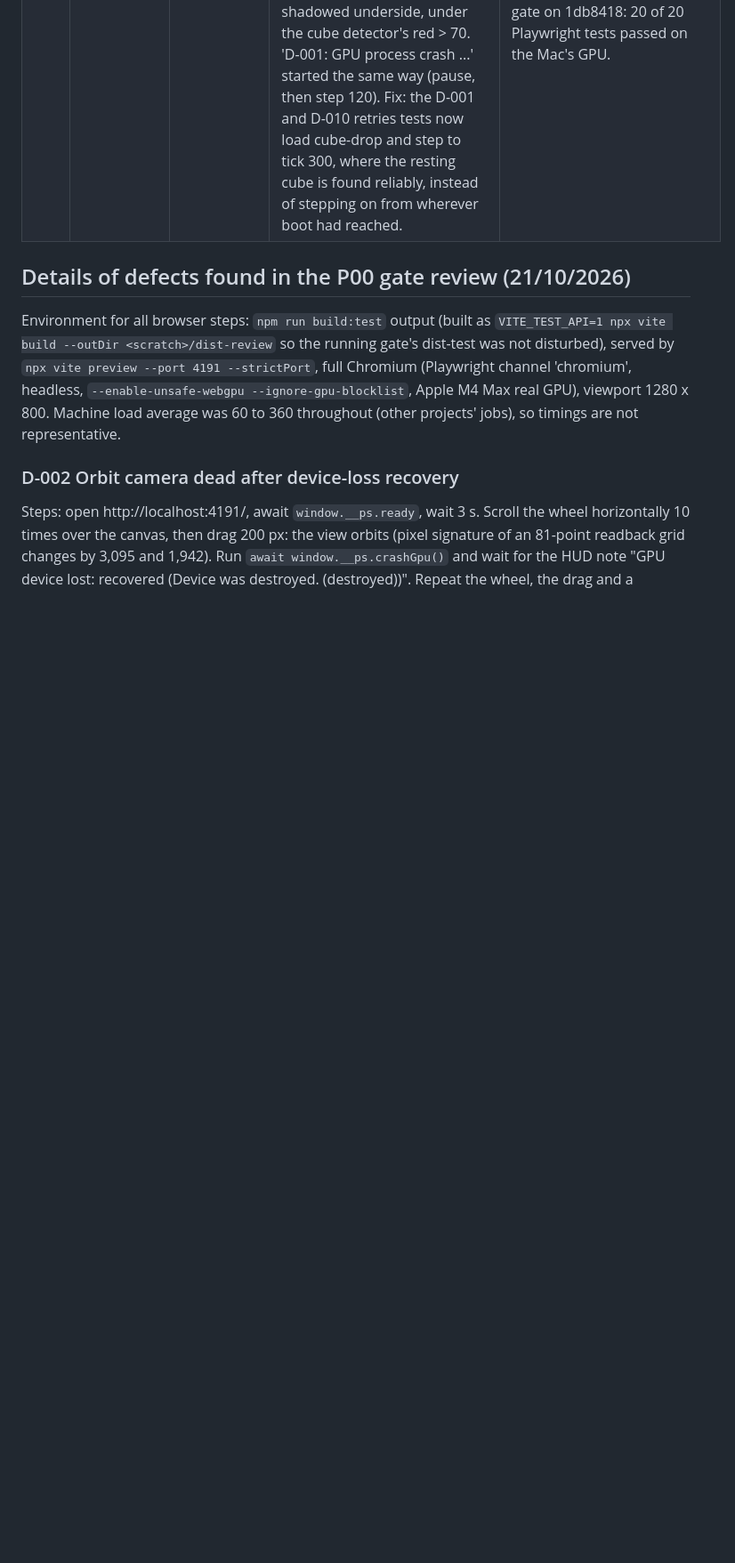
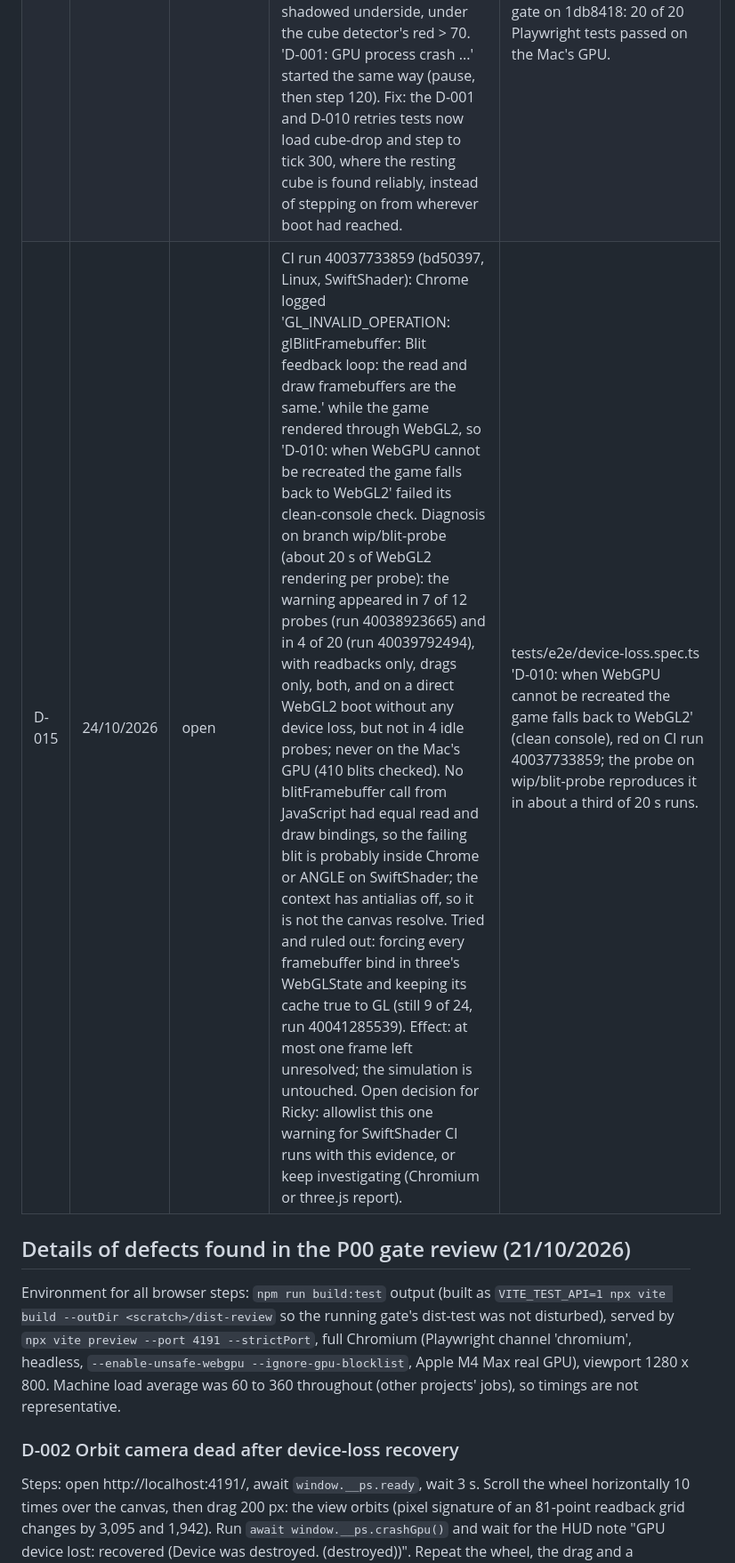
Before and after one commit to rickydurkin/phase-space, a Markdown page: docs/DEFECTS.md, the part around the change. Shown at 89% size. Drawn GitHub-style; blank space fills up the shorter version.

```diff
--- a/docs/DEFECTS.md
+++ b/docs/DEFECTS.md
@@ -18,6 +18,7 @@ IDs are D-001 onwards and are never reused. Each defect gets a failing regressio
 | D-012 | 23/10/2026 | closed 23/10/2026 | First CI run (GitHub Actions, Linux, SwiftShader): the main loop handed the worker at most 0.1 s of wall time per round trip, so whenever rendering ran below 10 fps simulated time was thrown away even though the AS could keep up; cube-drop ran at 0.21x to 0.59x of real time (the D-009 badge reported it truthfully). Fix: the per-frame cap is now 0.5 s and only guards against long gaps; the frame clock's 48-tick budget (MASTER 5.3) is the real limit and flags what it drops; the real-time monitor is sampled once per worker frame, which removed a 20% sampling error found while testing. The two real-time tests that assumed a fast machine now check that the badge matches the measured rate. | tests/e2e/realtime.spec.ts 'D-012: frames of 200 ms no longer lose simulated time at 1x': 0.47x with the old cap (failed), 1.00x with the fix; 'D-009: the badge tells the truth on this machine' (23/10/2026). |
 | D-013 | 23/10/2026 | closed 23/10/2026 | Third CI run (GitHub Actions run 40028684366, Linux, SwiftShader): two e2e tests failed on test-side faults. (1) 'WebGPU device loss recovers with the simulation state intact' timed out after 30 s although recovery had worked and the cube was on screen: findCube read one 8 x 8 square per readPixels call, each call renders the scene again, and after recovery each call took about 1.4 s, so the scan down the column (up to 72 reads) never reached the cube. (2) 'D-009: the badge tells the truth on this machine' saw the badge in 3 of 16 samples at a measured 1.05x: start-up ran at about 0.53x (0.8 s simulated in the first 1.5 s), the badge said so truthfully, and the test began sampling while the monitor's one-second window still held start-up. Fix: tests/e2e/helpers.ts findCube reads the whole sample column in one readPixels call and splits it in the test; the truth test waits until a whole second has kept up (15 s deadline) and then lets the monitor's window move past start-up before sampling, with its assertions unchanged. | CI run 40030276231 on 5849aad (23/10/2026), all 21 Playwright tests passed: the device-loss test passed in 6.2 s (timed out at 35.5 s on run 40028684366); the truth test logged start-up 0.64x (badge), 0.93x, 0.85x, 1.12x, then 1.00x with the badge in 0 of 16 samples. Locally on the Mac's GPU 11 of 11 affected tests passed. |
 | D-014 | 23/10/2026 | closed 24/10/2026 | CI run 40032370739 (5d42e6f): 'D-010: recovery retries after failed attempts and keeps exactly one canvas' timed out waiting for the cube although recovery had worked. The test paused wherever boot had got to (tick 7 on that run) and stepped 20, so its scene state depended on timing; at tick 27 the tumbling cube was high in the view and every square of the scanned column on the cube read (67, 33, 9), its shadowed underside, under the cube detector's red > 70. 'D-001: GPU process crash ...' started the same way (pause, then step 120). Fix: the D-001 and D-010 retries tests now load cube-drop and step to tick 300, where the resting cube is found reliably, instead of stepping on from wherever boot had reached. | CI run 40034825786 on 1db8418 (23/10/2026): all 21 Playwright tests passed, the retries test included; locally 12 of 12 device-loss runs passed (two repeats); full gate on 1db8418: 20 of 20 Playwright tests passed on the Mac's GPU. |
+| D-015 | 24/10/2026 | open | CI run 40037733859 (bd50397, Linux, SwiftShader): Chrome logged 'GL_INVALID_OPERATION: glBlitFramebuffer: Blit feedback loop: the read and draw framebuffers are the same.' while the game rendered through WebGL2, so 'D-010: when WebGPU cannot be recreated the game falls back to WebGL2' failed its clean-console check. Diagnosis on branch wip/blit-probe (about 20 s of WebGL2 rendering per probe): the warning appeared in 7 of 12 probes (run 40038923665) and in 4 of 20 (run 40039792494), with readbacks only, drags only, both, and on a direct WebGL2 boot without any device loss, but not in 4 idle probes; never on the Mac's GPU (410 blits checked). No blitFramebuffer call from JavaScript had equal read and draw bindings, so the failing blit is probably inside Chrome or ANGLE on SwiftShader; the context has antialias off, so it is not the canvas resolve. Tried and ruled out: forcing every framebuffer bind in three's WebGLState and keeping its cache true to GL (still 9 of 24, run 40041285539). Effect: at most one frame left unresolved; the simulation is untouched. Open decision for Ricky: allowlist this one warning for SwiftShader CI runs with this evidence, or keep investigating (Chromium or three.js report). | tests/e2e/device-loss.spec.ts 'D-010: when WebGPU cannot be recreated the game falls back to WebGL2' (clean console), red on CI run 40037733859; the probe on wip/blit-probe reproduces it in about a third of 20 s runs. |
 
 ## Details of defects found in the P00 gate review (21/10/2026)
 
```
Also changed, not shown: docs/LEARNINGS.md (+1 -0 lines), docs/PROGRESS.md (+10 -6 lines).
